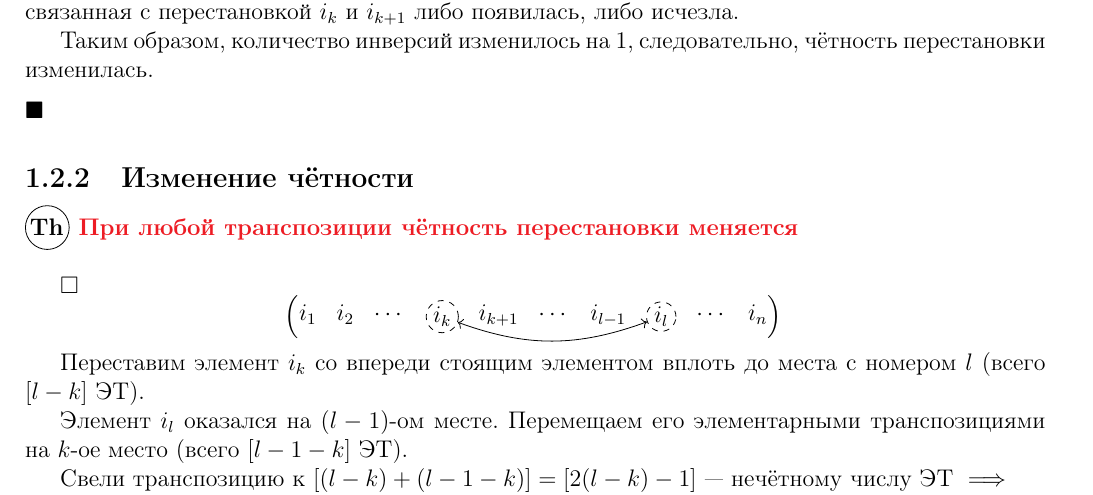
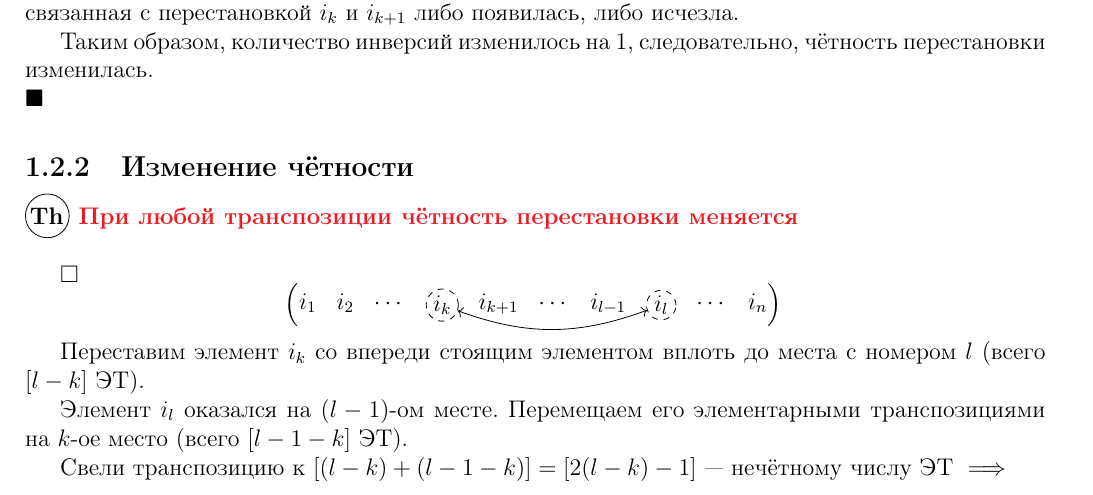
Before and after one commit to DmtrijS/linear-algebra-mephi, a LaTeX document (linear-algebra.tex): part of page 7 of 25, cut so that both start at the same text. Compiled offline with pdfLaTeX.

Commit message:
autosave 08.07.2021 -- 15:58:11

```diff
--- a/linear-algebra.tex
+++ b/linear-algebra.tex
@@ -89,7 +89,7 @@
 \definecolor{MMagenta}{rgb}{1.0, 0.0, 1.0}
 \newcommand{\oversymbol}[2]{\overset{\textcolor{MMagenta}{\textbf{\textit{#1}}}}{\resizebox{\widthof{#1}}{\heightof{\(#2\)}}{\(#2\)}}}
 \newcommand{\oversymbolnoref}[3][]{\underset{#1}{\overset{#2}{\resizebox{\widthof{\(#2\)}}{\heightof{\(#3\)}}{\(#3\)}}}}
-\newenvironment{proof}{\(\square\)}{\medskip\\ \hfill\(\blacksquare\)}
+\newenvironment{proof}{\(\square\)}{\hfill \\ \(\blacksquare\)}
 %--------------------------------------------------------------------------------------------------------------------------
 \let\oldexists\exists
 \renewcommand{\exists}{\oldexists\,}
```
Also changed, not shown: linear-algebra.pdf.
